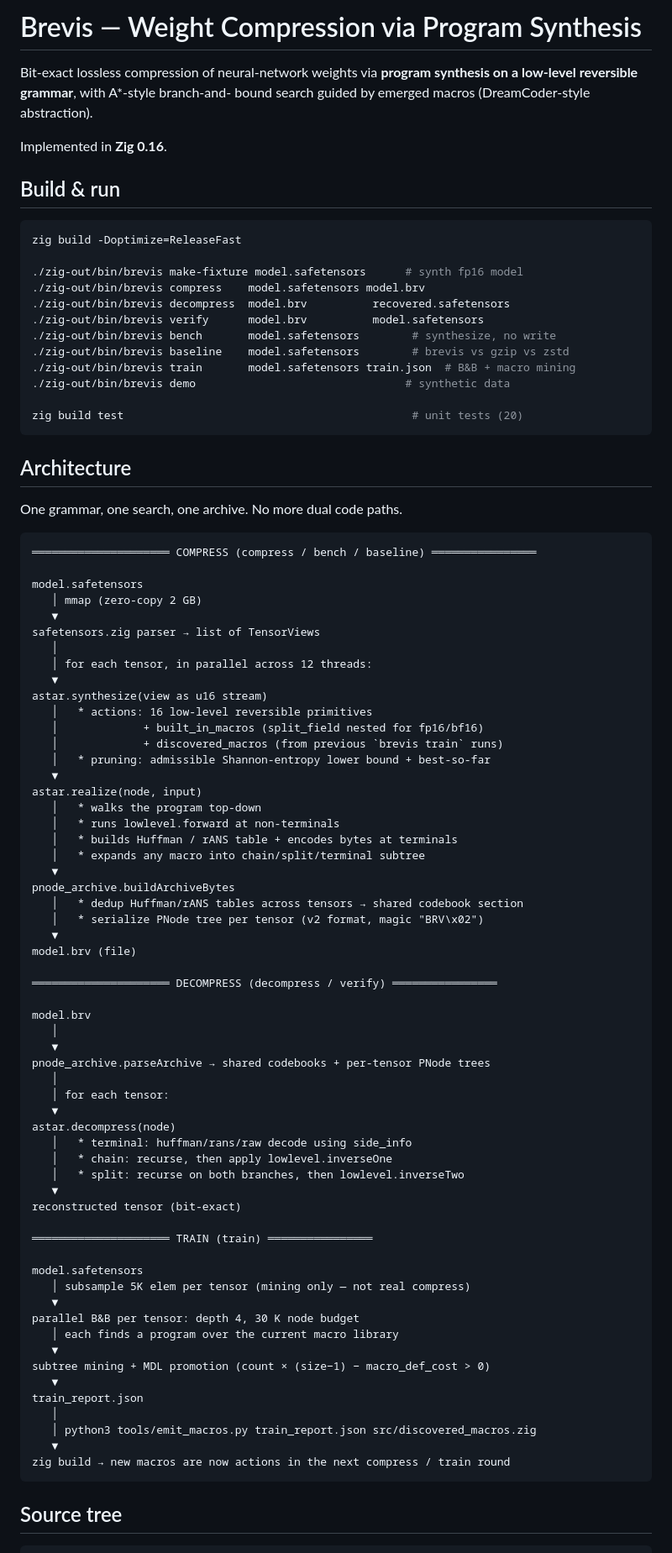
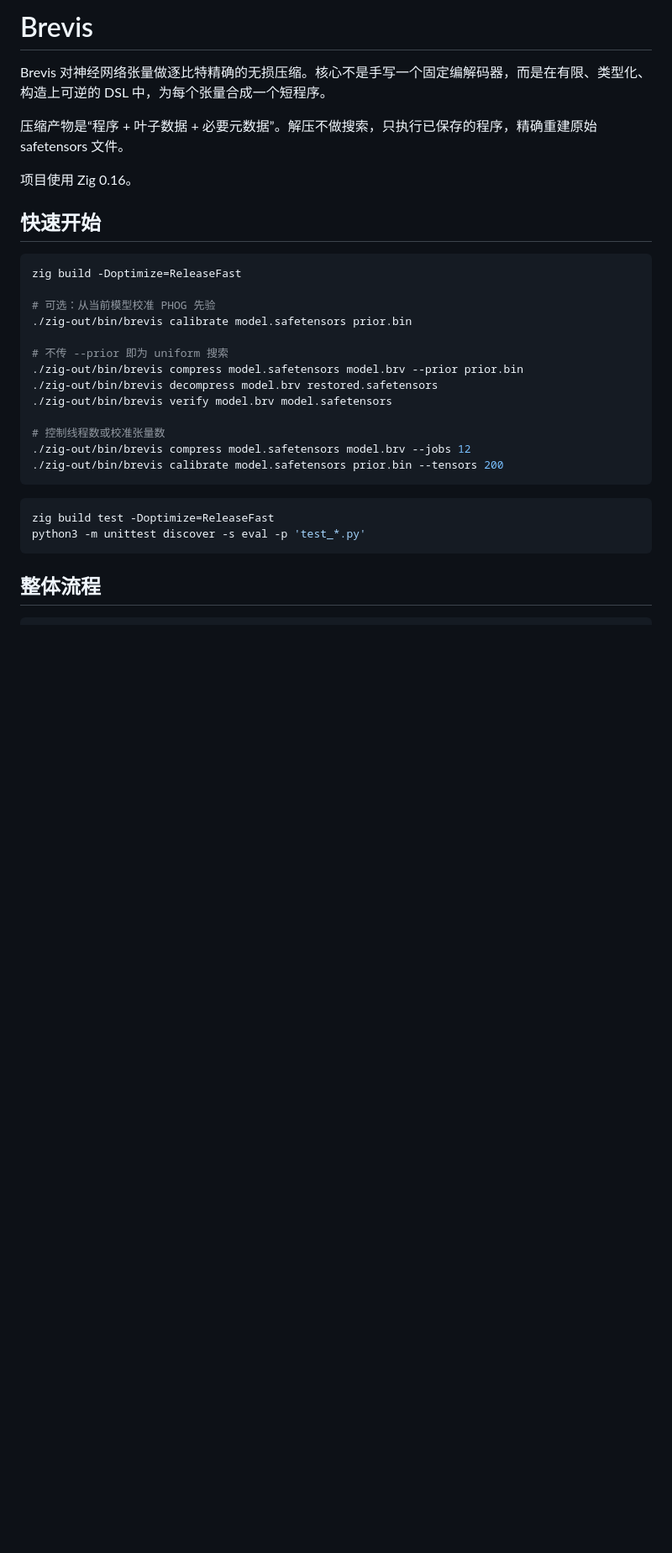
Before and after one commit to jiekeshi/Brevis, a Markdown page: README.md, the part around one of its changes. Shown at 84% size. GitHub-like rendering; blank space fills up the shorter version.

Commit message:
Consolidate design documentation in README

````diff
--- a/README.md
+++ b/README.md
@@ -1,92 +1,33 @@
-# Brevis — Weight Compression via Program Synthesis
+# Brevis
 
-Bit-exact lossless compression of neural-network weights via **program
-synthesis on a low-level reversible grammar**, with A\*-style branch-and-
-bound search guided by emerged macros (DreamCoder-style abstraction).
+Brevis 对神经网络张量做逐比特精确的无损压缩。核心不是手写一个固定编解码器，而是在有限、类型化、构造上可逆的 DSL 中，为每个张量合成一个短程序。
 
-Implemented in **Zig 0.16**.
+压缩产物是“程序 + 叶子数据 + 必要元数据”。解压不做搜索，只执行已保存的程序，精确重建原始 safetensors 文件。
 
-## Build & run
+项目使用 Zig 0.16。
+
+## 快速开始
 
 ```bash
 zig build -Doptimize=ReleaseFast
 
-./zig-out/bin/brevis make-fixture model.safetensors      # synth fp16 model
-./zig-out/bin/brevis compress    model.safetensors model.brv
-./zig-out/bin/brevis decompress  model.brv          recovered.safetensors
-./zig-out/bin/brevis verify      model.brv          model.safetensors
-./zig-out/bin/brevis bench       model.safetensors        # synthesize, no write
-./zig-out/bin/brevis baseline    model.safetensors        # brevis vs gzip vs zstd
-./zig-out/bin/brevis train       model.safetensors train.json  # B&B + macro mining
-./zig-out/bin/brevis demo                                # synthetic data
+# 可选：从当前模型校准 PHOG 先验
+./zig-out/bin/brevis calibrate model.safetensors prior.bin
 
-zig build test                                            # unit tests (20)
+# 不传 --prior 即为 uniform 搜索
+./zig-out/bin/brevis compress model.safetensors model.brv --prior prior.bin
+./zig-out/bin/brevis decompress model.brv restored.safetensors
+./zig-out/bin/brevis verify model.brv model.safetensors
+
+# 控制线程数或校准张量数
+./zig-out/bin/brevis compress model.safetensors model.brv --jobs 12
+./zig-out/bin/brevis calibrate model.safetensors prior.bin --tensors 200
 ```
 
-## Architecture
-
-One grammar, one search, one archive. No more dual code paths.
-
-```
-═════════════════════ COMPRESS (compress / bench / baseline) ════════════════
-
-model.safetensors
-   │ mmap (zero-copy 2 GB)
-   ▼
-safetensors.zig parser → list of TensorViews
-   │
-   │ for each tensor, in parallel across 12 threads:
-   ▼
-astar.synthesize(view as u16 stream)
-   │   * actions: 16 low-level reversible primitives
-   │             + built_in_macros (split_field nested for fp16/bf16)
-   │             + discovered_macros (from previous `brevis train` runs)
-   │   * pruning: admissible Shannon-entropy lower bound + best-so-far
-   ▼
-astar.realize(node, input)
-   │   * walks the program top-down
-   │   * runs lowlevel.forward at non-terminals
-   │   * builds Huffman / rANS table + encodes bytes at terminals
-   │   * expands any macro into chain/split/terminal subtree
-   ▼
-pnode_archive.buildArchiveBytes
-   │   * dedup Huffman/rANS tables across tensors → shared codebook section
-   │   * serialize PNode tree per tensor (v2 format, magic "BRV\x02")
-   ▼
-model.brv (file)
-
-═════════════════════ DECOMPRESS (decompress / verify) ════════════════
-
-model.brv
-   │
-   ▼
-pnode_archive.parseArchive → shared codebooks + per-tensor PNode trees
-   │
-   │ for each tensor:
-   ▼
-astar.decompress(node)
-   │   * terminal: huffman/rans/raw decode using side_info
-   │   * chain: recurse, then apply lowlevel.inverseOne
-   │   * split: recurse on both branches, then lowlevel.inverseTwo
-   ▼
-reconstructed tensor (bit-exact)
-
-═════════════════════ TRAIN (train) ════════════════
-
-model.safetensors
-   │ subsample 5K elem per tensor (mining only — not real compress)
-   ▼
-parallel B&B per tensor: depth 4, 30 K node budget
-   │ each finds a program over the current macro library
-   ▼
-subtree mining + MDL promotion (count × (size−1) − macro_def_cost > 0)
-   ▼
-train_report.json
-   │
-   │ python3 tools/emit_macros.py train_report.json src/discovered_macros.zig
-   ▼
-zig build → new macros are now actions in the next compress / train round
+```bash
+zig build test -Doptimize=ReleaseFast
+python3 -m unittest discover -s eval -p 'test_*.py'
 ```
 
-## Source tree
+## 整体流程
 
````
Also changed, not shown: other parts of README.md (+72 -174 lines).
